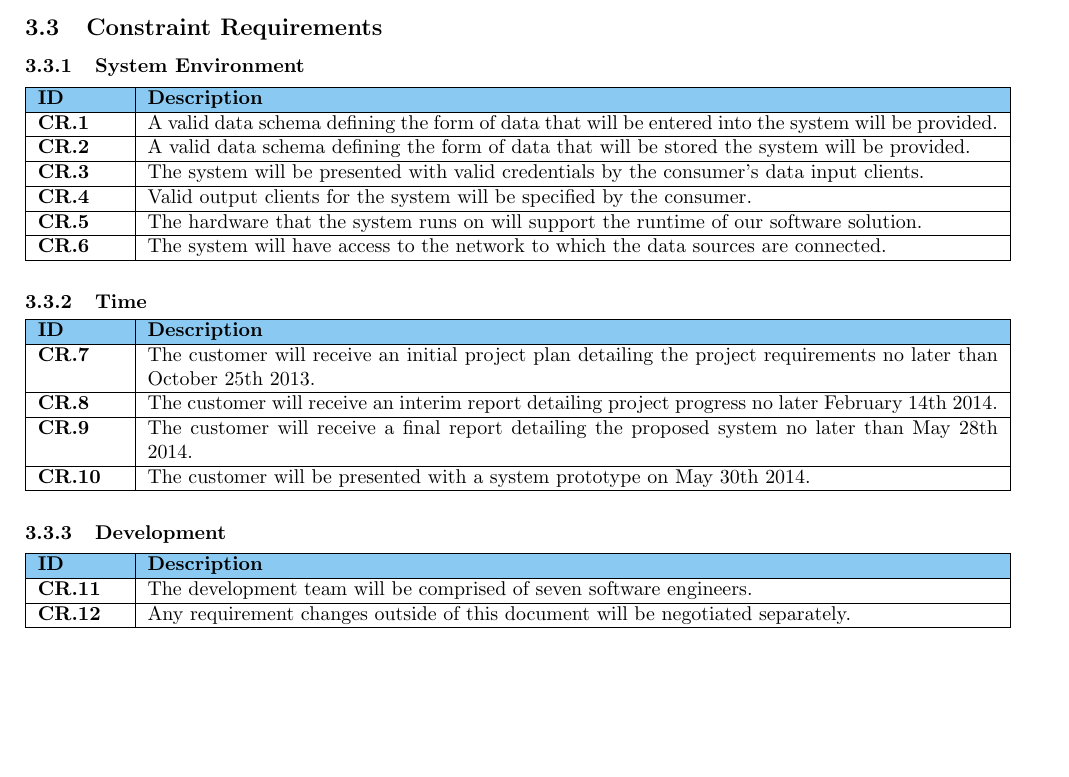
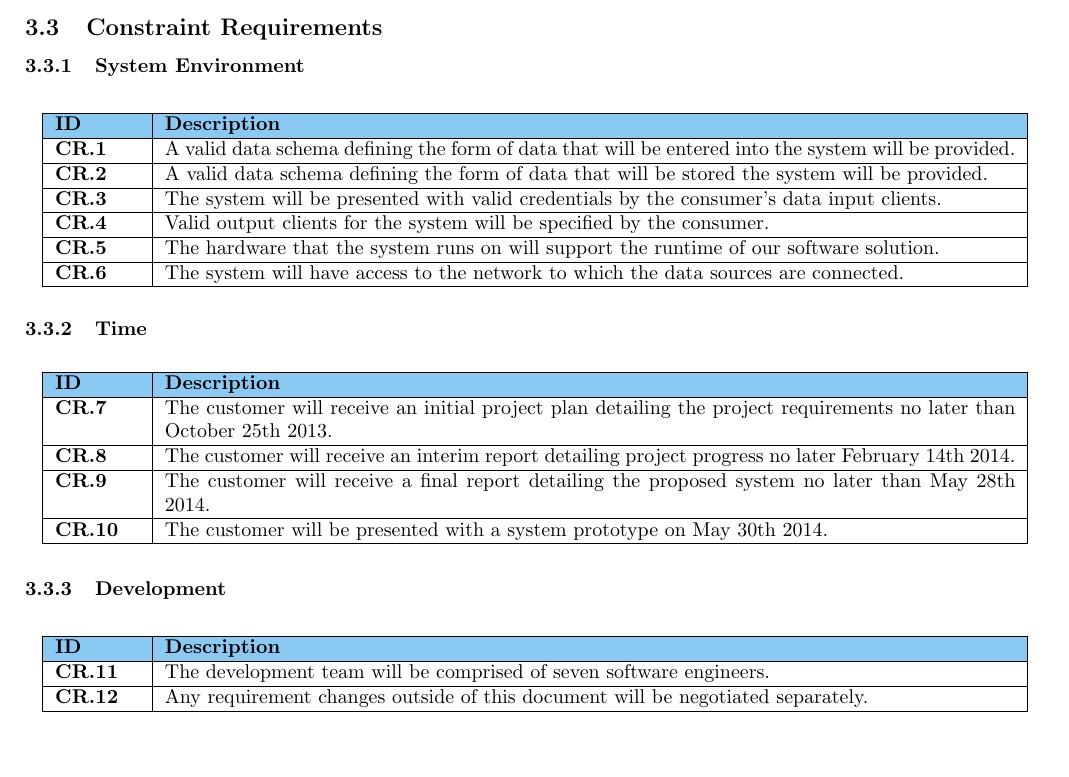
Before and after one commit to sftrabbit/gpig-c, a LaTeX document (docs/initial-report/initial-report.tex, which reads docs/initial-report/const-req-table.tex): part of page 7 of 20, cut so that both start at the same text. Compiled offline with pdfLaTeX.

Commit message:
Converted constrainst requirements to longtable

```diff
--- a/docs/initial-report/const-req-table.tex
+++ b/docs/initial-report/const-req-table.tex
@@ -11,29 +9,22 @@
 		\textbf{CR.4}      &       Valid output clients for the system will be specified by the consumer.         \\ \hline
 		\textbf{CR.5}      &       The hardware that the system runs on will support the runtime of our software solution.         \\ \hline
 		\textbf{CR.6}      &       The system will have access to the network to which the data sources are connected.         \\ \hline
-	\end{tabular}
-\end{table}
+\end{longtable}
 
 \subsubsection{Time}
-\begin{table}[H]
-\vspace{-0.5cm}
-	\begin{tabular}{| p{1.5cm} | p{15cm} |}
+\begin{longtable}[H]{| p{1.5cm} | p{15cm} |}
 		\hline
 		\cellcolor{titleColor}\textbf{ID}		&	\cellcolor{titleColor}\textbf{Description}	\\	\hline
 		\textbf{CR.7}      &       The customer will receive an initial project plan detailing the project requirements no later than October 25th 2013.         \\ \hline
 		\textbf{CR.8}      &       The customer will receive an interim report detailing project progress no later February 14th 2014.         \\ \hline
 		\textbf{CR.9}      &       The customer will receive a final report detailing the proposed system no later than May 28th 2014.         \\ \hline
 		\textbf{CR.10}      &       The customer will be presented with a system prototype on May 30th 2014.         \\ \hline
-	\end{tabular}
-\end{table}
+\end{longtable}
 
 \subsubsection{Development}
-\begin{table}[H]
-\vspace{-0.5cm}
-	\begin{tabular}{| p{1.5cm} | p{15cm} |}
+\begin{longtable}[H]{| p{1.5cm} | p{15cm} |}
 		\hline
 		\cellcolor{titleColor}\textbf{ID}		&	\cellcolor{titleColor}\textbf{Description}	\\	\hline
 		\textbf{CR.11}      &       The development team will be comprised of seven software engineers.         \\ \hline
 		\textbf{CR.12}      &       Any requirement changes outside of this document will be negotiated separately.         \\ \hline
-	\end{tabular}
-\end{table}
+\end{longtable}
```
Also changed, not shown: docs/initial-report/const-req-table.tex (4 more changed lines).
